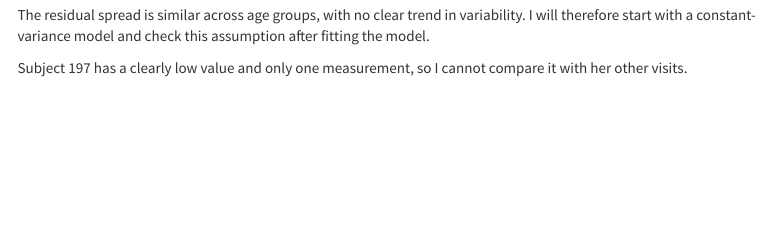
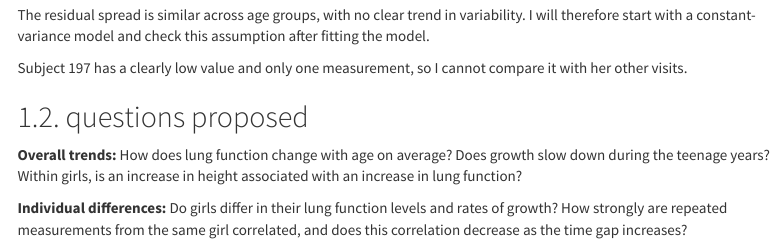
Before and after one commit to ChrisW12372/2026-10-05_p8157_hw-01, an R Markdown document (2026-10-05_p8157_hw-01.Rmd): the page in a window 1100 px wide, from 11690 px down. The pictures show the output file 2026-10-05_p8157_hw-01.html that the author committed with the source, opened offline; menus at the side of the page are left out.

Commit message:
question 2, part b

```diff
--- a/2026-10-05_p8157_hw-01.Rmd
+++ b/2026-10-05_p8157_hw-01.Rmd
@@ -399,3 +399,10 @@ fig6_topeka_boxplot_residual_age
 The residual spread is similar across age groups, with no clear trend in variability. I will therefore start with a constant-variance model and check this assumption after fitting the model.
 
 Subject 197 has a clearly low value and only one measurement, so I cannot compare it with her other visits.
+
+
+## questions proposed
+
+**Overall trends:** How does lung function change with age on average? Does growth slow down during the teenage years? Within girls, is an increase in height associated with an increase in lung function?
+
+**Individual differences:** Do girls differ in their lung function levels and rates of growth? How strongly are repeated measurements from the same girl correlated, and does this correlation decrease as the time gap increases?
```
Also changed, not shown: 2026-10-05_p8157_hw-01.html.
